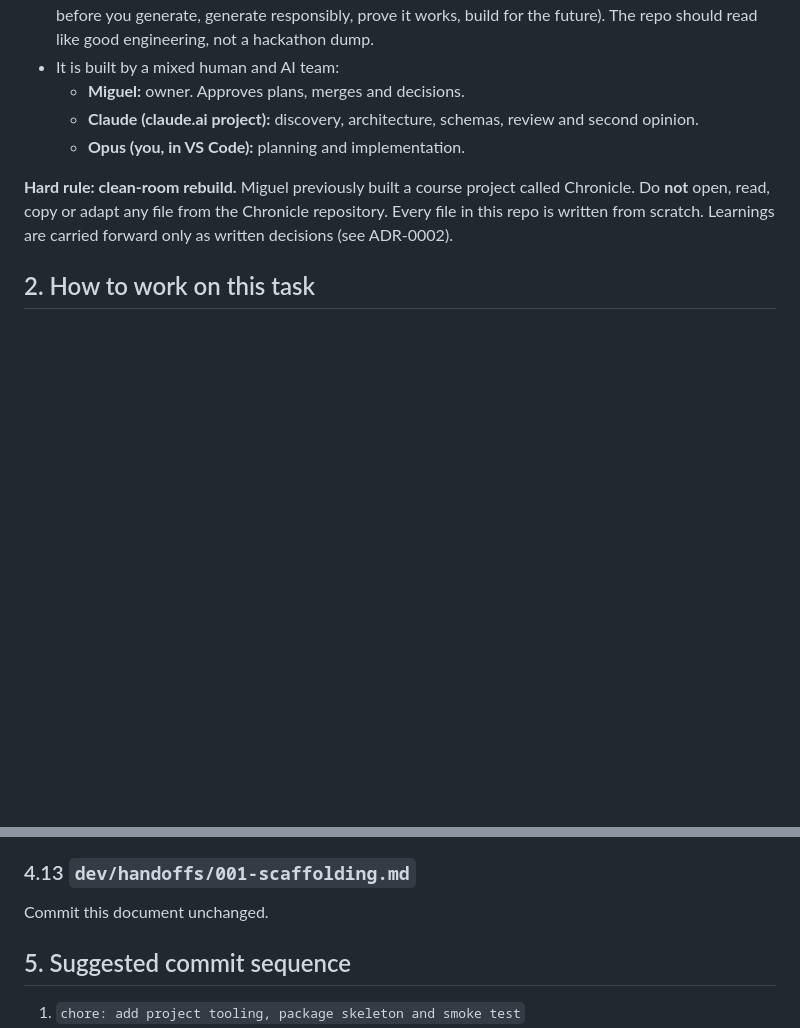
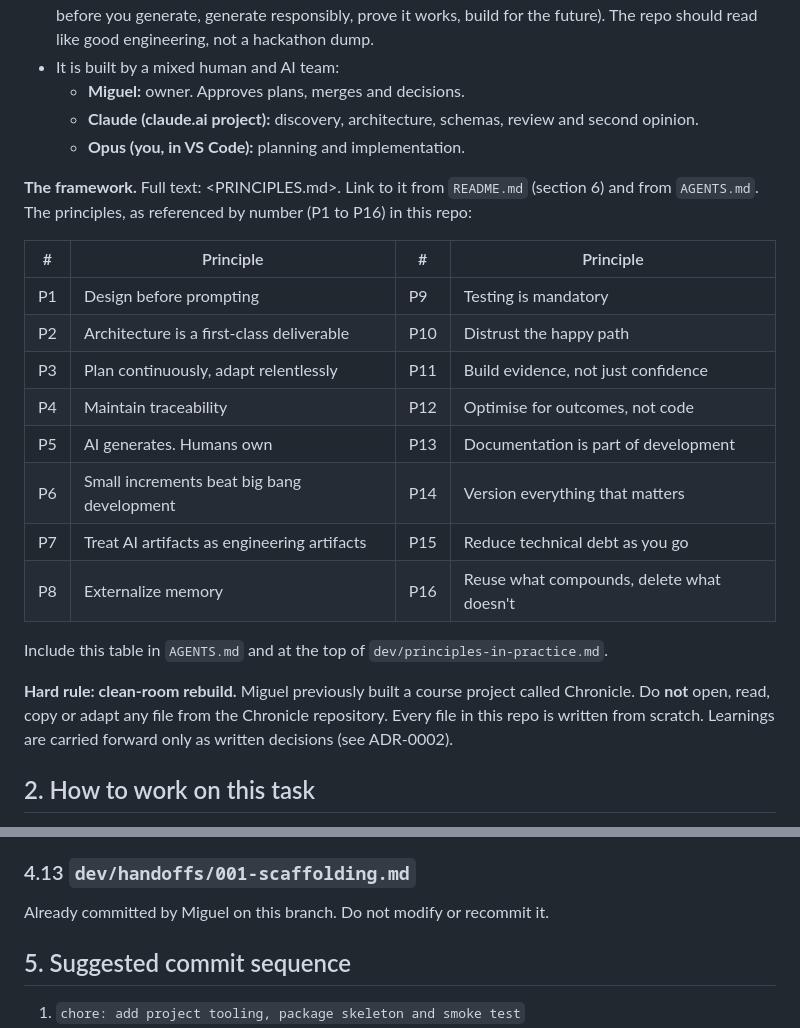
Before and after one commit to miguelmog10/knowledge-automata, a Markdown page: dev/handoffs/001-scaffolding.md, 2 parts joined by grey strips. Drawn GitHub-style; blank space fills up the shorter version.

Commit message:
docs: link principles and clarify handoff 001

```diff
--- a/dev/handoffs/001-scaffolding.md
+++ b/dev/handoffs/001-scaffolding.md
@@ -20,6 +20,22 @@ Key facts:
   - **Miguel:** owner. Approves plans, merges and decisions.
   - **Claude (claude.ai project):** discovery, architecture, schemas, review and second opinion.
   - **Opus (you, in VS Code):** planning and implementation.
+
+**The framework.** Full text: <PRINCIPLES.md>. Link to it from `README.md` (section 6) and from `AGENTS.md`. The principles, as referenced by
+number (P1 to P16) in this repo:
+
+| # | Principle | # | Principle |
+|---|---|---|---|
+| P1 | Design before prompting | P9 | Testing is mandatory |
+| P2 | Architecture is a first-class deliverable | P10 | Distrust the happy path |
+| P3 | Plan continuously, adapt relentlessly | P11 | Build evidence, not just confidence |
+| P4 | Maintain traceability | P12 | Optimise for outcomes, not code |
+| P5 | AI generates. Humans own | P13 | Documentation is part of development |
+| P6 | Small increments beat big bang development | P14 | Version everything that matters |
+| P7 | Treat AI artifacts as engineering artifacts | P15 | Reduce technical debt as you go |
+| P8 | Externalize memory | P16 | Reuse what compounds, delete what doesn't |
+
+Include this table in `AGENTS.md` and at the top of `dev/principles-in-practice.md`.
 
 **Hard rule: clean-room rebuild.** Miguel previously built a course project called Chronicle. Do **not** open, read, copy or adapt any file from the Chronicle repository. Every file in this repo is written from scratch. Learnings are carried forward only as written decisions (see ADR-0002).
 
@@ -287,7 +303,7 @@ Intro: notes on tools, SDKs and documentation used while building, so useful fee
 
 ### 4.13 `dev/handoffs/001-scaffolding.md`
 
-Commit this document unchanged.
+Already committed by Miguel on this branch. Do not modify or recommit it.
 
 ## 5. Suggested commit sequence
 
```
